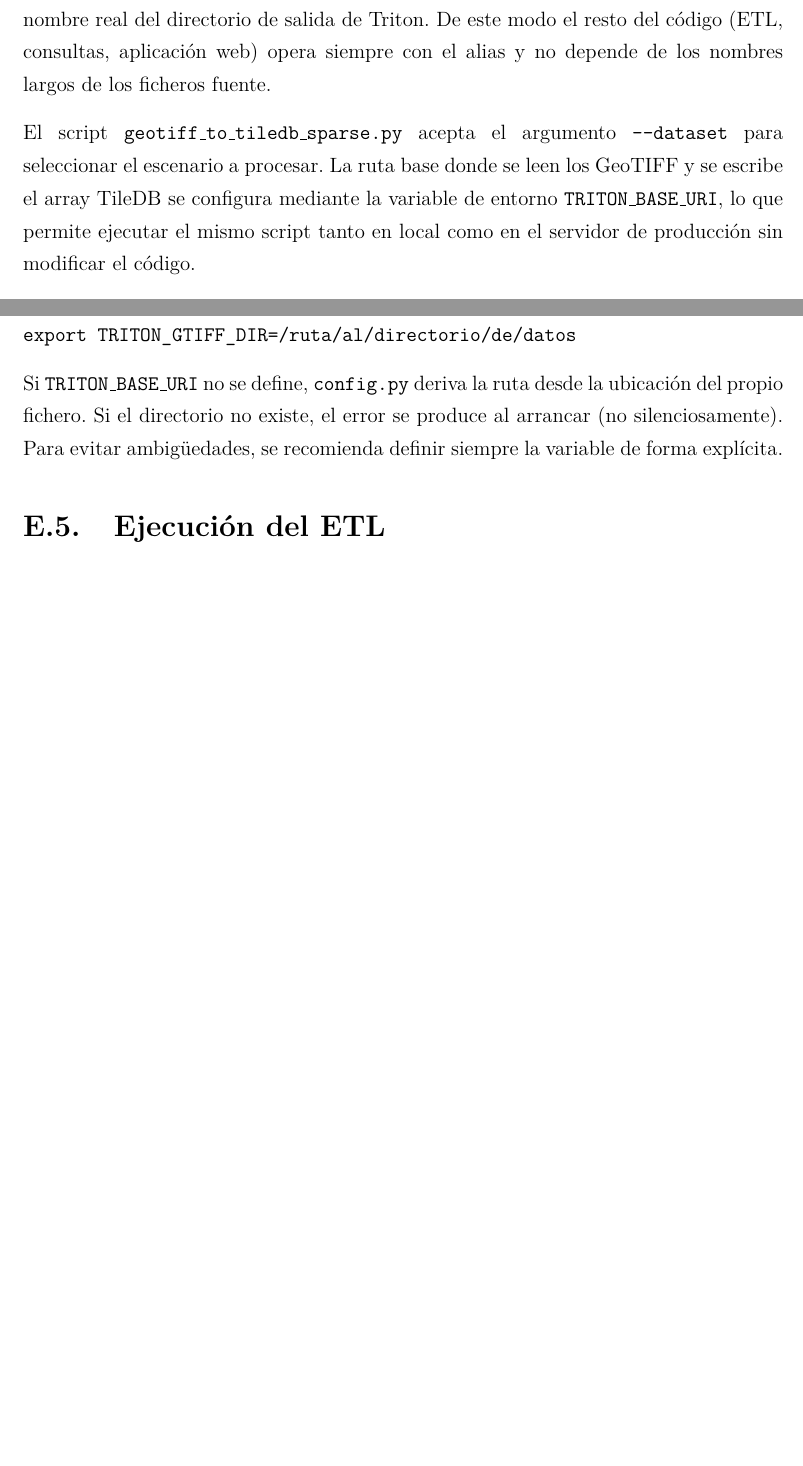
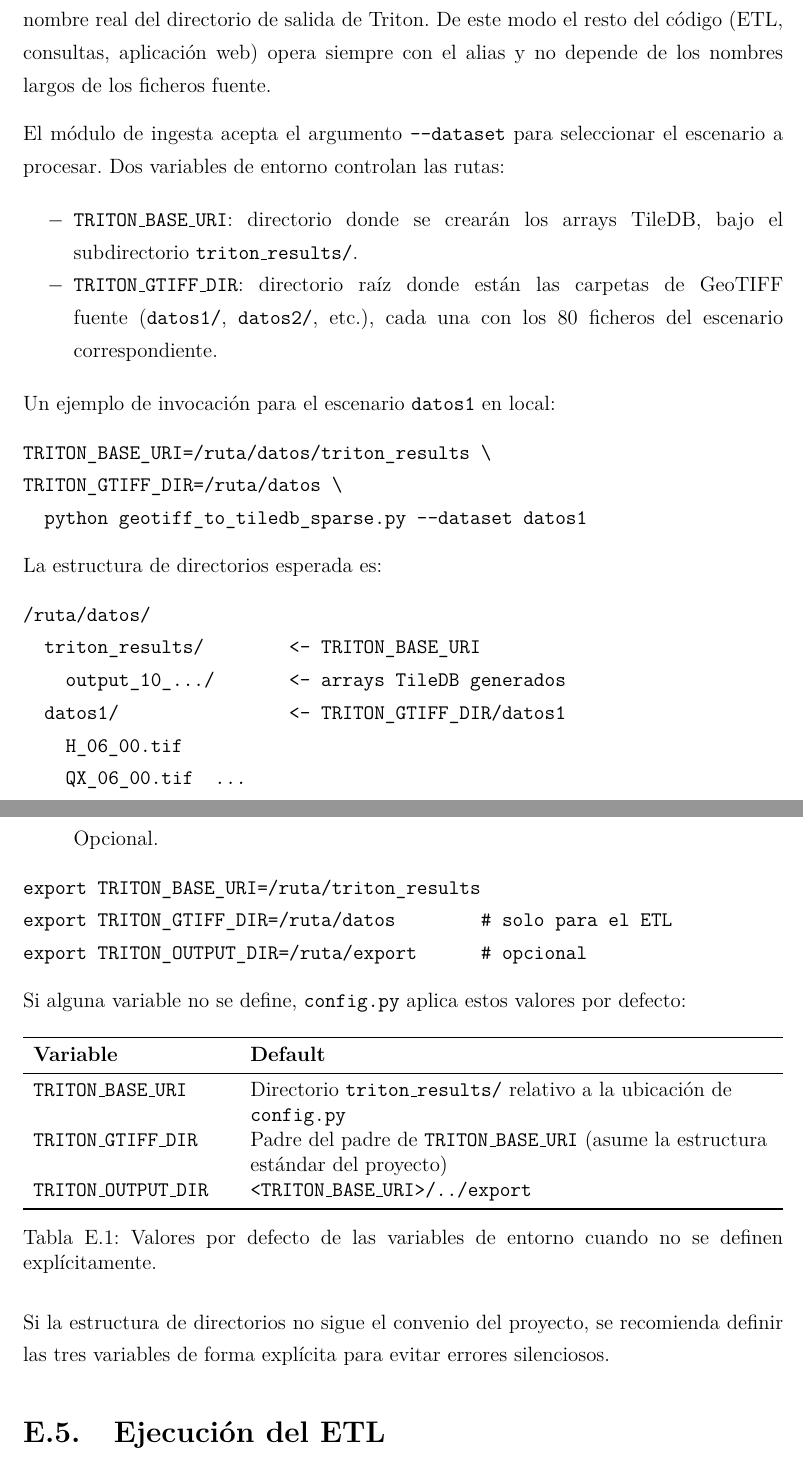
Before and after one commit to ebaldoU/triton-spillway, a LaTeX document (memoria/main.tex, which reads memoria/Anexos/Anexo5.tex, memoria/Capitulos/Capitulo2.tex): two parts of pages 25 and 72 of 73 before the commit and two parts of pages 24 and 72 of 73 after it, joined at a grey line, cut so that both start at the same text, the shorter picture padded with empty space. Compiled offline with pdfLaTeX.

Commit message:
Docs: fix env var documentation, add TRITON_OUTPUT_DIR, fix Cap2 GeoTIFF path description

```diff
--- a/memoria/Anexos/Anexo5.tex
+++ b/memoria/Anexos/Anexo5.tex
@@ -55,15 +59,30 @@ La variable de entorno \texttt{TRITON\_BASE\_URI} indica al sistema dónde encon
+\item \texttt{TRITON\_OUTPUT\_DIR}: directorio donde se guardan las exportaciones a GeoTIFF. Opcional.
+\end{itemize}
 
 \begin{verbatim}
-export TRITON_BASE_URI=/ruta/al/directorio/de/datos
+export TRITON_BASE_URI=/ruta/triton_results
+export TRITON_GTIFF_DIR=/ruta/datos        # solo para el ETL
+export TRITON_OUTPUT_DIR=/ruta/export      # opcional
 \end{verbatim}
 
-Opcionalmente, \texttt{TRITON\_GTIFF\_DIR} indica el directorio raíz donde están las carpetas de GeoTIFF fuente (necesario solo para el ETL):
+Si alguna variable no se define, \texttt{config.py} aplica estos valores por defecto:
 
-\begin{verbatim}
-export TRITON_GTIFF_DIR=/ruta/al/directorio/de/datos
-\end{verbatim}
+\begin{table}[ht]
+\centering
+\begin{tabularx}{\textwidth}{>{\raggedright\arraybackslash}p{4cm}L}
+\toprule
+\textbf{Variable} & \textbf{Default} \\
+\midrule
+\texttt{TRITON\_BASE\_URI} & Directorio \texttt{triton\_results/} relativo a la ubicación de \texttt{config.py} \\
+\texttt{TRITON\_GTIFF\_DIR} & Padre del padre de \texttt{TRITON\_BASE\_URI} (asume la estructura estándar del proyecto) \\
+\texttt{TRITON\_OUTPUT\_DIR} & \texttt{<TRITON\_BASE\_URI>/../export} \\
+\bottomrule
+\end{tabularx}
+\caption{Valores por defecto de las variables de entorno cuando no se definen explícitamente.}
+\label{tab:env-defaults}
+\end{table}
 
-Si \texttt{TRITON\_BASE\_URI} no se define, \texttt{config.py} deriva la ruta desde la ubicación del propio fichero. Si el directorio no existe, el error se produce al arrancar (no silenciosamente). Para evitar ambigüedades, se recomienda definir siempre la variable de forma explícita.
+Si la estructura de directorios no sigue el convenio del proyecto, se recomienda definir las tres variables de forma explícita para evitar errores silenciosos.
 
 \section{Ejecución del ETL}\label{e.5-etl}
 
--- a/memoria/Capitulos/Capitulo2.tex
+++ b/memoria/Capitulos/Capitulo2.tex
@@ -198,6 +252,30 @@ Memoria pico estimada: 4 bandas $\times$ 5 000 filas $\times$ 23 040 cols $\time
 
 El sistema está diseñado para procesar y almacenar múltiples escenarios de simulación de forma independiente. Cada escenario ocupa su propio array TileDB en disco y se identifica mediante un alias corto (datos1, datos2, \ldots) que \texttt{config.py} traduce al nombre real del directorio de salida de Triton. De este modo el resto del código (ETL, consultas, aplicación web) opera siempre con el alias y no depende de los nombres largos de los ficheros fuente.
 
-El script \texttt{geotiff\_to\_tiledb\_sparse.py} acepta el argumento \texttt{-\/-dataset} para seleccionar el escenario a procesar. La ruta base donde se leen los GeoTIFF y se escribe el array TileDB se configura mediante la variable de entorno \texttt{TRITON\_BASE\_URI}, lo que permite ejecutar el mismo script tanto en local como en el servidor de producción sin modificar el código.
+El módulo de ingesta acepta el argumento \texttt{-\/-dataset} para seleccionar el escenario a procesar. Dos variables de entorno controlan las rutas:
 
-La aplicación web descubre automáticamente los \textit{datasets} disponibles inspeccionando el directorio apuntado por \texttt{TRITON\_BASE\_URI}: cualquier subdirectorio que contenga un array TileDB válido aparece en el selector de la interfaz. Añadir un nuevo escenario consiste en ejecutar el ETL con el alias correspondiente; no es necesario modificar ningún fichero de configuración adicional.
+\begin{itemize}
+\item \texttt{TRITON\_BASE\_URI}: directorio donde se crearán los arrays TileDB, bajo el subdirectorio \texttt{triton\_results/}.
+\item \texttt{TRITON\_GTIFF\_DIR}: directorio raíz donde están las carpetas de GeoTIFF fuente (\texttt{datos1/}, \texttt{datos2/}, etc.), cada una con los 80 ficheros del escenario correspondiente.
+\end{itemize}
+
+Un ejemplo de invocación para el escenario \texttt{datos1} en local:
+
+\begin{verbatim}
+TRITON_BASE_URI=/ruta/datos/triton_results \
+TRITON_GTIFF_DIR=/ruta/datos \
+  python geotiff_to_tiledb_sparse.py --dataset datos1
+\end{verbatim}
+
+La estructura de directorios esperada es:
+
+\begin{verbatim}
+/ruta/datos/
+  triton_results/        <- TRITON_BASE_URI
+    output_10_.../       <- arrays TileDB generados
+  datos1/                <- TRITON_GTIFF_DIR/datos1
+    H_06_00.tif
+    QX_06_00.tif  ...
+\end{verbatim}
+
+La aplicación web descubre automáticamente los \textit{datasets} disponibles inspeccionando el directorio \texttt{triton\_results/} apuntado por \texttt{TRITON\_BASE\_URI}: cualquier subdirectorio que contenga un array TileDB válido aparece en el selector de la interfaz. La fecha de inicio del escenario se extrae del nombre del directorio fuente (formato \texttt{..\_YYYYMMDD\_YYYYMMDD}), sin necesidad de lectura adicional del array. Añadir un nuevo escenario consiste en ejecutar el ETL con el alias correspondiente; no es necesario modificar ningún fichero de configuración adicional.
```
Also changed, not shown: README.md, memoria/Anexos/Anexo5.tex (8 more changed lines), memoria/Capitulos/Capitulo2.tex (70 more changed lines).
